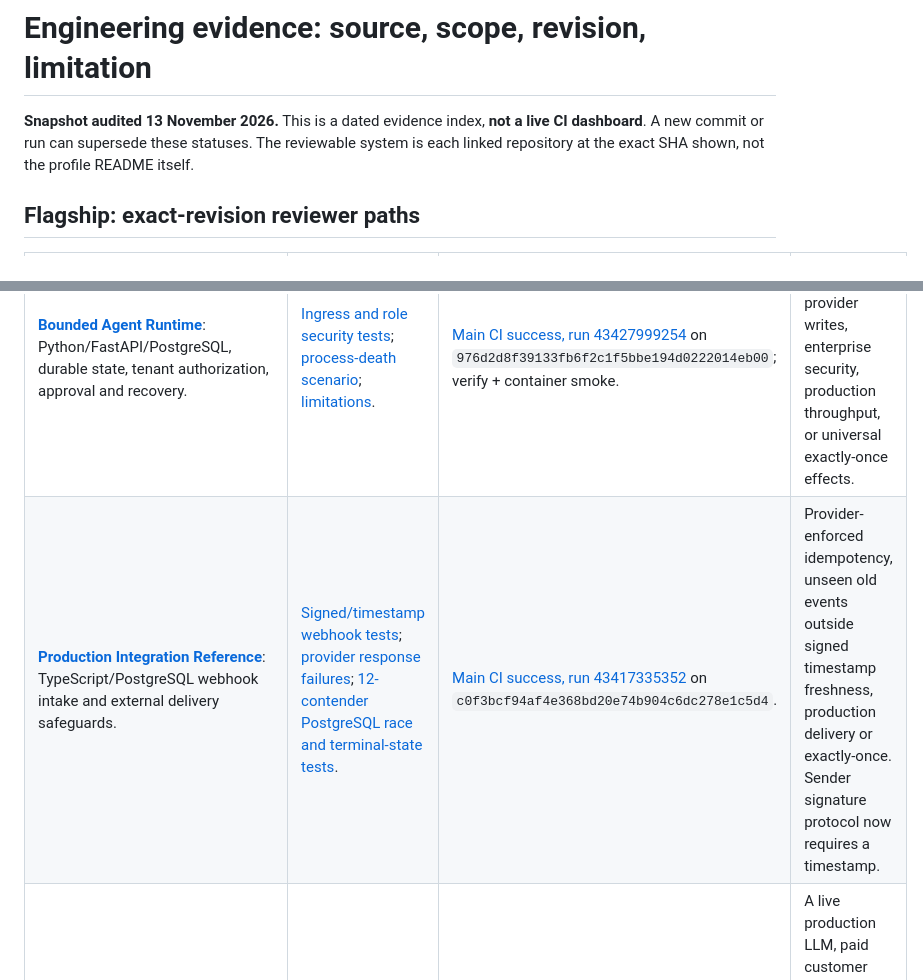
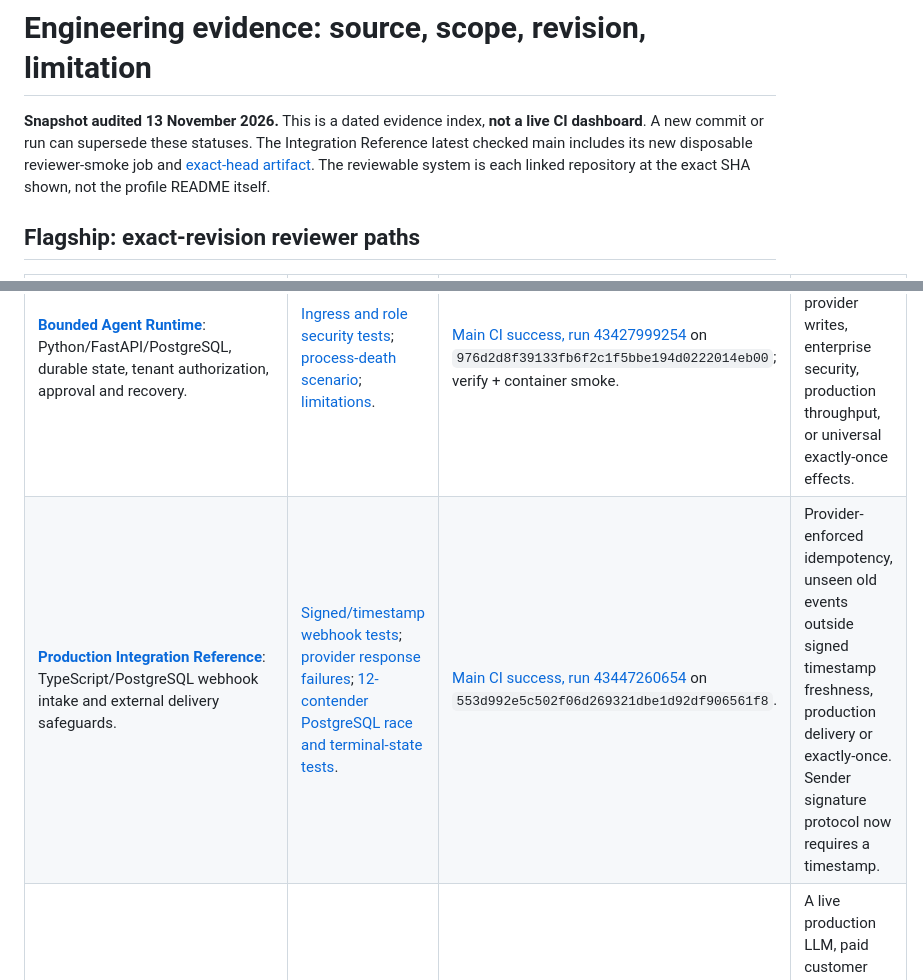
Before and after one commit to naraya07pedro-spec/naraya07pedro-spec, a Markdown page: ENGINEERING-EVIDENCE.md, 2 parts joined by grey strips. GitHub-like rendering.

Commit message:
docs(profile): refresh exact-head Integration proof after smoke merge
* docs(profile): bind Integration proof to new successful main SHA (README.md)

* docs(profile): bind Integration proof to new successful main SHA (ENGINEERING-EVIDENCE.md)

```diff
--- a/ENGINEERING-EVIDENCE.md
+++ b/ENGINEERING-EVIDENCE.md
@@ -1,13 +1,13 @@
 # Engineering evidence: source, scope, revision, limitation
 
-**Snapshot audited 13 November 2026.** This is a dated evidence index, **not a live CI dashboard**. A new commit or run can supersede these statuses. The reviewable system is each linked repository at the exact SHA shown, not the profile README itself.
+**Snapshot audited 13 November 2026.** This is a dated evidence index, **not a live CI dashboard**. A new commit or run can supersede these statuses. The Integration Reference latest checked main includes its new disposable reviewer-smoke job and [exact-head artifact](https://github.com/naraya07pedro-spec/production-integration-reference/actions/runs/43447260654/artifacts/14049550182). The reviewable system is each linked repository at the exact SHA shown, not the profile README itself.
 
 ## Flagship: exact-revision reviewer paths
 
 | Flagship / scope | Source and negative scenario | Executed verification | What this does **not** prove |
 | --- | --- | --- | --- |
 | **[Bounded Agent Runtime](https://github.com/naraya07pedro-spec/agent-runtime-python)**: Python/FastAPI/PostgreSQL, durable state, tenant authorization, approval and recovery. | [Ingress and role security tests](https://github.com/naraya07pedro-spec/agent-runtime-python/blob/976d2d8f39133fb6f2c1f5bbe194d0222014eb00/tests/security/test_boundaries.py); [process-death scenario](https://github.com/naraya07pedro-spec/agent-runtime-python/blob/976d2d8f39133fb6f2c1f5bbe194d0222014eb00/tests/failure_injection/test_process_death.py); [limitations](https://github.com/naraya07pedro-spec/agent-runtime-python/blob/976d2d8f39133fb6f2c1f5bbe194d0222014eb00/docs/limitations.md). | [Main CI success, run 43427999254](https://github.com/naraya07pedro-spec/agent-runtime-python/actions/runs/43427999254) on `976d2d8f39133fb6f2c1f5bbe194d0222014eb00`; verify + container smoke. | Live model quality, live GitHub provider writes, enterprise security, production throughput, or universal exactly-once effects. |
-| **[Production Integration Reference](https://github.com/naraya07pedro-spec/production-integration-reference)**: TypeScript/PostgreSQL webhook intake and external delivery safeguards. | [Signed/timestamp webhook tests](https://github.com/naraya07pedro-spec/production-integration-reference/blob/c0f3bcf94af4e368bd20e74b904c6dc278e1c5d4/tests/webhook.test.ts); [provider response failures](https://github.com/naraya07pedro-spec/production-integration-reference/blob/c0f3bcf94af4e368bd20e74b904c6dc278e1c5d4/tests/http-client.test.ts); [12-contender PostgreSQL race and terminal-state tests](https://github.com/naraya07pedro-spec/production-integration-reference/blob/c0f3bcf94af4e368bd20e74b904c6dc278e1c5d4/tests/db/postgres.test.ts). | [Main CI success, run 43417335352](https://github.com/naraya07pedro-spec/production-integration-reference/actions/runs/43417335352) on `c0f3bcf94af4e368bd20e74b904c6dc278e1c5d4`. | Provider-enforced idempotency, unseen old events outside signed timestamp freshness, production delivery or exactly-once. Sender signature protocol now requires a timestamp. |
+| **[Production Integration Reference](https://github.com/naraya07pedro-spec/production-integration-reference)**: TypeScript/PostgreSQL webhook intake and external delivery safeguards. | [Signed/timestamp webhook tests](https://github.com/naraya07pedro-spec/production-integration-reference/blob/553d992e5c502f06d269321dbe1d92df906561f8/tests/webhook.test.ts); [provider response failures](https://github.com/naraya07pedro-spec/production-integration-reference/blob/553d992e5c502f06d269321dbe1d92df906561f8/tests/http-client.test.ts); [12-contender PostgreSQL race and terminal-state tests](https://github.com/naraya07pedro-spec/production-integration-reference/blob/553d992e5c502f06d269321dbe1d92df906561f8/tests/db/postgres.test.ts). | [Main CI success, run 43447260654](https://github.com/naraya07pedro-spec/production-integration-reference/actions/runs/43447260654) on `553d992e5c502f06d269321dbe1d92df906561f8`. | Provider-enforced idempotency, unseen old events outside signed timestamp freshness, production delivery or exactly-once. Sender signature protocol now requires a timestamp. |
 | **[Full-Stack AI Operations Console](https://github.com/naraya07pedro-spec/fullstack-ai-operations-console)**: Next.js/Fastify/Prisma/PostgreSQL approvals, leased worker and dashboard. | [Negative-case system tests](https://github.com/naraya07pedro-spec/fullstack-ai-operations-console/blob/046d6c7f062d88fb811491537e97849a33d4b610/tests/integration/system.test.ts); [browser E2E](https://github.com/naraya07pedro-spec/fullstack-ai-operations-console/blob/046d6c7f062d88fb811491537e97849a33d4b610/tests/e2e/console.spec.ts); [evidence scope](https://github.com/naraya07pedro-spec/fullstack-ai-operations-console/blob/046d6c7f062d88fb811491537e97849a33d4b610/docs/EVIDENCE.md). | [Main CI success, run 43428368237](https://github.com/naraya07pedro-spec/fullstack-ai-operations-console/actions/runs/43428368237) on `046d6c7f062d88fb811491537e97849a33d4b610`; system + containers. | A live production LLM, paid customer usage, production uptime or deployment readiness. HTTP integration uses deterministic sandbox fixtures. |
 
 **How to reproduce:** use each repository's README and its versioned lockfile. Runtime's sandbox setup uses Docker/Compose and generated **local** credentials; Integration's PostgreSQL tests require a disposable `*_test` DB; Console tests may reset the configured test database. Never run destructive tests against production data.
```
Also changed, not shown: README.md (+1 -1 lines).
